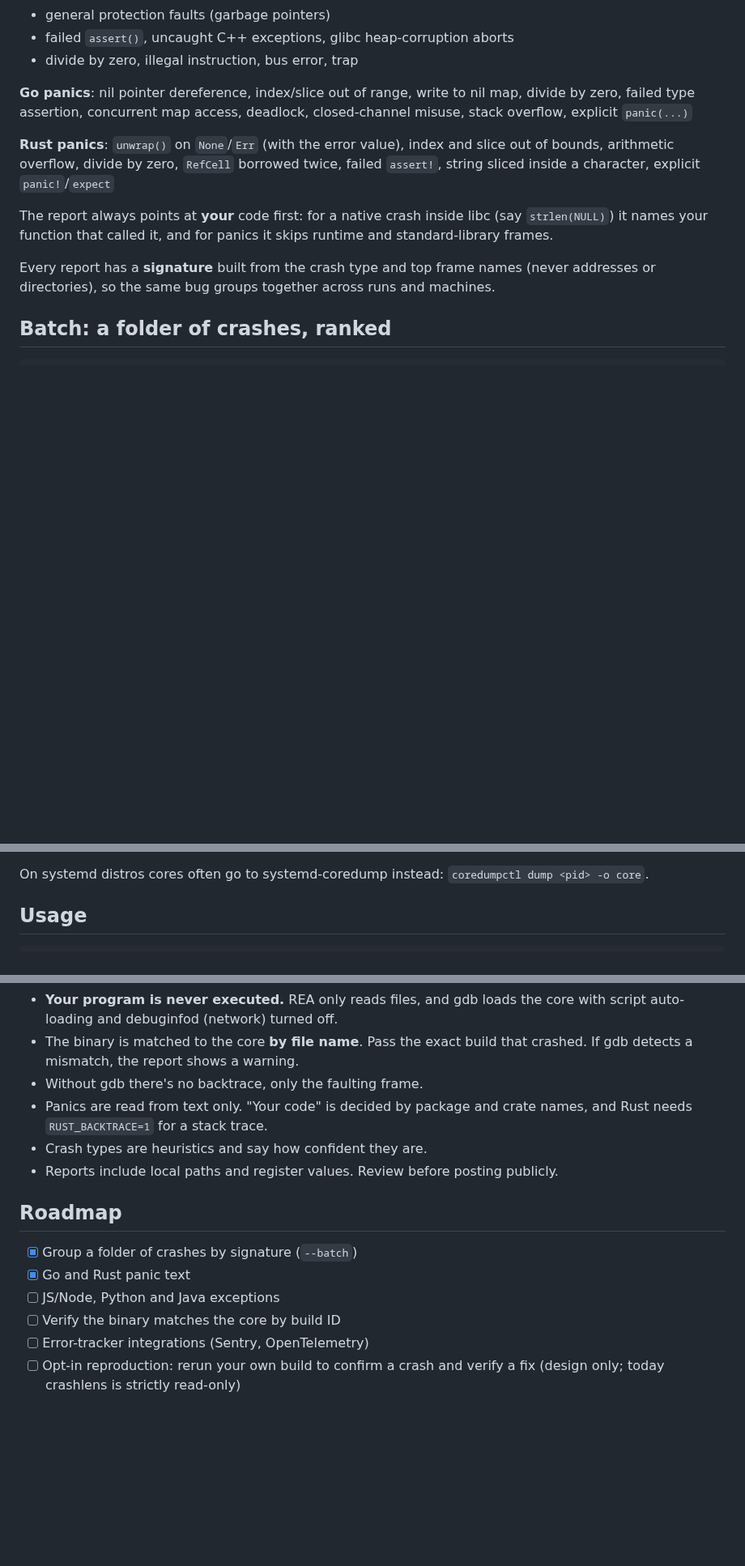
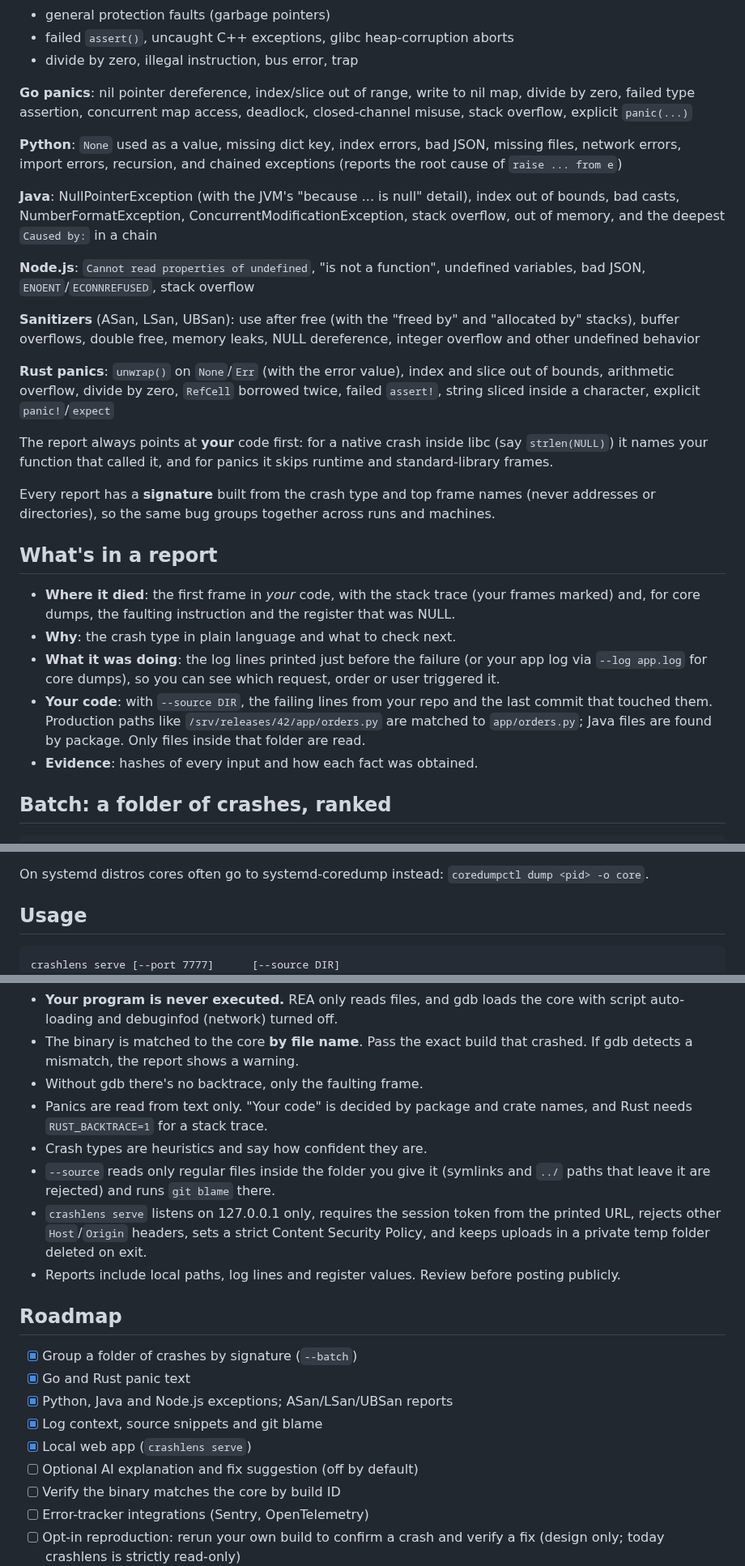
Before and after one commit to mingleiw/crashlens, a Markdown page: README.md, 3 parts joined by grey strips. Shown at 81% size. GitHub-like rendering; blank space fills up the shorter version.

````diff
--- a/README.md
+++ b/README.md
@@ -49,6 +67,22 @@ crashlens --batch ./crashes ./app      # a folder of crashes, grouped into disti
 map, divide by zero, failed type assertion, concurrent map access, deadlock,
 closed-channel misuse, stack overflow, explicit `panic(...)`
 
+**Python**: `None` used as a value, missing dict key, index errors, bad JSON,
+missing files, network errors, import errors, recursion, and chained exceptions
+(reports the root cause of `raise ... from e`)
+
+**Java**: NullPointerException (with the JVM's "because ... is null" detail),
+index out of bounds, bad casts, NumberFormatException,
+ConcurrentModificationException, stack overflow, out of memory, and the
+deepest `Caused by:` in a chain
+
+**Node.js**: `Cannot read properties of undefined`, "is not a function",
+undefined variables, bad JSON, `ENOENT`/`ECONNREFUSED`, stack overflow
+
+**Sanitizers** (ASan, LSan, UBSan): use after free (with the "freed by" and
+"allocated by" stacks), buffer overflows, double free, memory leaks, NULL
+dereference, integer overflow and other undefined behavior
+
 **Rust panics**: `unwrap()` on `None`/`Err` (with the error value), index and
 slice out of bounds, arithmetic overflow, divide by zero, `RefCell` borrowed
 twice, failed `assert!`, string sliced inside a character, explicit `panic!`/`expect`
@@ -60,6 +94,21 @@ skips runtime and standard-library frames.
 Every report has a **signature** built from the crash type and top frame names
 (never addresses or directories), so the same bug groups together across runs
 and machines.
+
+## What's in a report
+
+- **Where it died**: the first frame in *your* code, with the stack trace
+  (your frames marked) and, for core dumps, the faulting instruction and the
+  register that was NULL.
+- **Why**: the crash type in plain language and what to check next.
+- **What it was doing**: the log lines printed just before the failure (or
+  your app log via `--log app.log` for core dumps), so you can see which
+  request, order or user triggered it.
+- **Your code**: with `--source DIR`, the failing lines from your repo and the
+  last commit that touched them. Production paths like
+  `/srv/releases/42/app/orders.py` are matched to `app/orders.py`; Java files
+  are found by package. Only files inside that folder are read.
+- **Evidence**: hashes of every input and how each fact was obtained.
 
 ## Batch: a folder of crashes, ranked
 
@@ -141,4 +190,5 @@ On systemd distros cores often go to systemd-coredump instead:
 ## Usage
 
 ```
+crashlens serve [--port 7777]      [--source DIR]
 crashlens <core> <binary>          [options]
@@ -168,13 +220,22 @@ Exit codes: `0` report produced, `1` triage failed, `2` invalid arguments.
 - Panics are read from text only. "Your code" is decided by package and crate
   names, and Rust needs `RUST_BACKTRACE=1` for a stack trace.
 - Crash types are heuristics and say how confident they are.
-- Reports include local paths and register values. Review before posting publicly.
+- `--source` reads only regular files inside the folder you give it (symlinks
+  and `../` paths that leave it are rejected) and runs `git blame` there.
+- `crashlens serve` listens on 127.0.0.1 only, requires the session token from
+  the printed URL, rejects other `Host`/`Origin` headers, sets a strict Content
+  Security Policy, and keeps uploads in a private temp folder deleted on exit.
+- Reports include local paths, log lines and register values. Review before
+  posting publicly.
 
 ## Roadmap
 
 - [x] Group a folder of crashes by signature (`--batch`)
 - [x] Go and Rust panic text
-- [ ] JS/Node, Python and Java exceptions
+- [x] Python, Java and Node.js exceptions; ASan/LSan/UBSan reports
+- [x] Log context, source snippets and git blame
+- [x] Local web app (`crashlens serve`)
+- [ ] Optional AI explanation and fix suggestion (off by default)
 - [ ] Verify the binary matches the core by build ID
 - [ ] Error-tracker integrations (Sentry, OpenTelemetry)
 - [ ] Opt-in reproduction: rerun your own build to confirm a crash and verify a
````
Also changed, not shown: other parts of README.md (+31 -11 lines), CONTRIBUTING.md (+32 -22 lines), docs/images/app.png (added).
